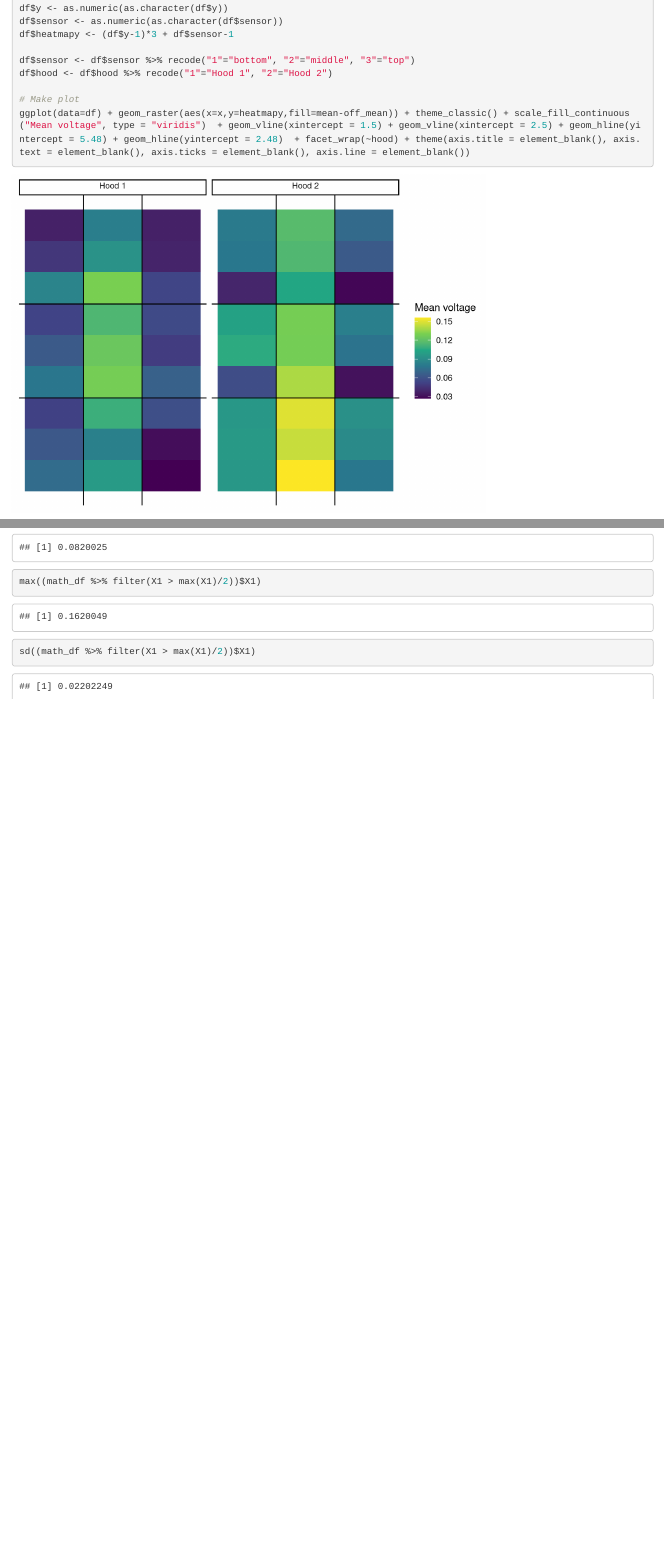
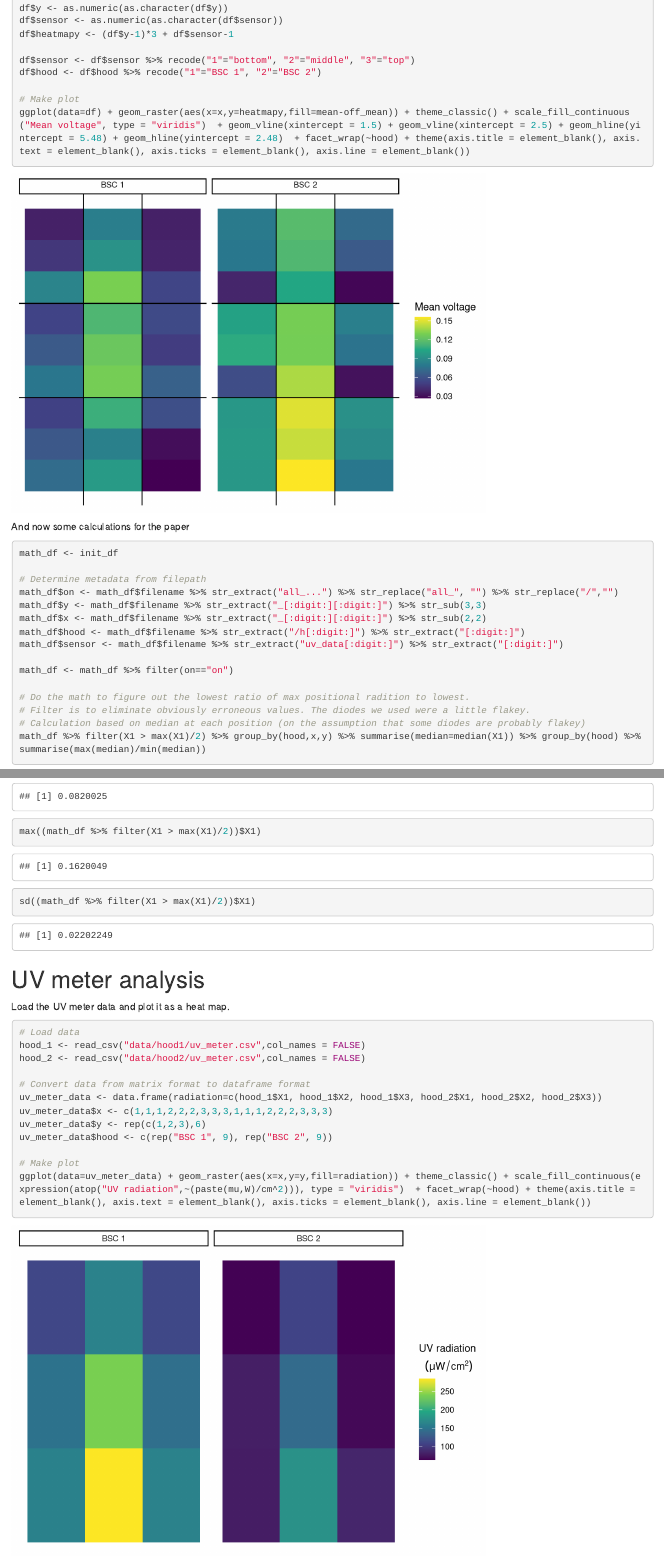
Before and after one commit to TheoryDivision/covid19_biosafety_cabinet, an R Markdown document (bsc_spatial.Rmd): the page in a window 1100 px wide, from 1190 px down before the commit and from 1250 px down after it, so that both start at the same text, and a second part further down, joined at a grey line. Rendered offline with R 4.5, knitr and Pandoc, with nearby package versions.

Commit message:
Add analysis of UV meter data

````diff
--- a/bsc_spatial.Rmd
+++ b/bsc_spatial.Rmd
@@ -70,7 +72,7 @@ df$sensor <- as.numeric(as.character(df$sensor))
 df$heatmapy <- (df$y-1)*3 + df$sensor-1
 
 df$sensor <- df$sensor %>% recode("1"="bottom", "2"="middle", "3"="top")
-df$hood <- df$hood %>% recode("1"="Hood 1", "2"="Hood 2")
+df$hood <- df$hood %>% recode("1"="BSC 1", "2"="BSC 2")
 
 # Make plot
 ggplot(data=df) + geom_raster(aes(x=x,y=heatmapy,fill=mean-off_mean)) + theme_classic() + scale_fill_continuous("Mean voltage", type = "viridis")  + geom_vline(xintercept = 1.5) + geom_vline(xintercept = 2.5) + geom_hline(yintercept = 5.48) + geom_hline(yintercept = 2.48)  + facet_wrap(~hood) + theme(axis.title = element_blank(), axis.text = element_blank(), axis.ticks = element_blank(), axis.line = element_blank())
@@ -106,3 +108,23 @@ min((math_df %>% filter(X1 > max(X1)/2))$X1)
 max((math_df %>% filter(X1 > max(X1)/2))$X1)
 sd((math_df %>% filter(X1 > max(X1)/2))$X1)
 ```
+
+# UV meter analysis
+
+Load the UV meter data and plot it as a heat map.
+
+```{r, message=FALSE}
+# Load data
+hood_1 <- read_csv("data/hood1/uv_meter.csv",col_names = FALSE)
+hood_2 <- read_csv("data/hood2/uv_meter.csv",col_names = FALSE)
+
+# Convert data from matrix format to dataframe format
+uv_meter_data <- data.frame(radiation=c(hood_1$X1, hood_1$X2, hood_1$X3, hood_2$X1, hood_2$X2, hood_2$X3))
+uv_meter_data$x <- c(1,1,1,2,2,2,3,3,3,1,1,1,2,2,2,3,3,3)
+uv_meter_data$y <- rep(c(1,2,3),6)
+uv_meter_data$hood <- c(rep("BSC 1", 9), rep("BSC 2", 9))
+
+# Make plot
+ggplot(data=uv_meter_data) + geom_raster(aes(x=x,y=y,fill=radiation)) + theme_classic() + scale_fill_continuous(expression(atop("UV radiation",~(paste(mu,W)/cm^2))), type = "viridis")  + facet_wrap(~hood) + theme(axis.title = element_blank(), axis.text = element_blank(), axis.ticks = element_blank(), axis.line = element_blank())
+
+```
````
Also changed, not shown: data/hood2/uv_meter.csv (+1 -1 lines), bsc_spatial.html, bsc_spatial.Rmd (2 more changed lines).
